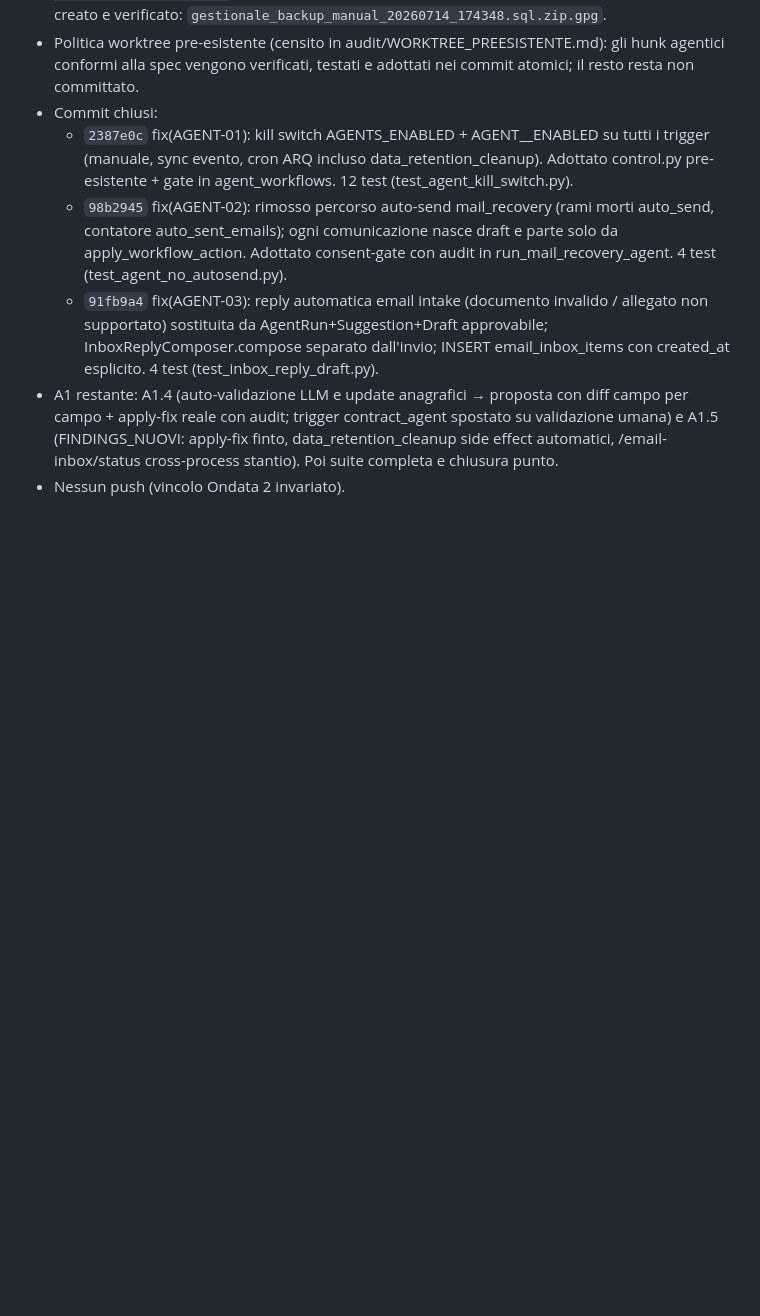
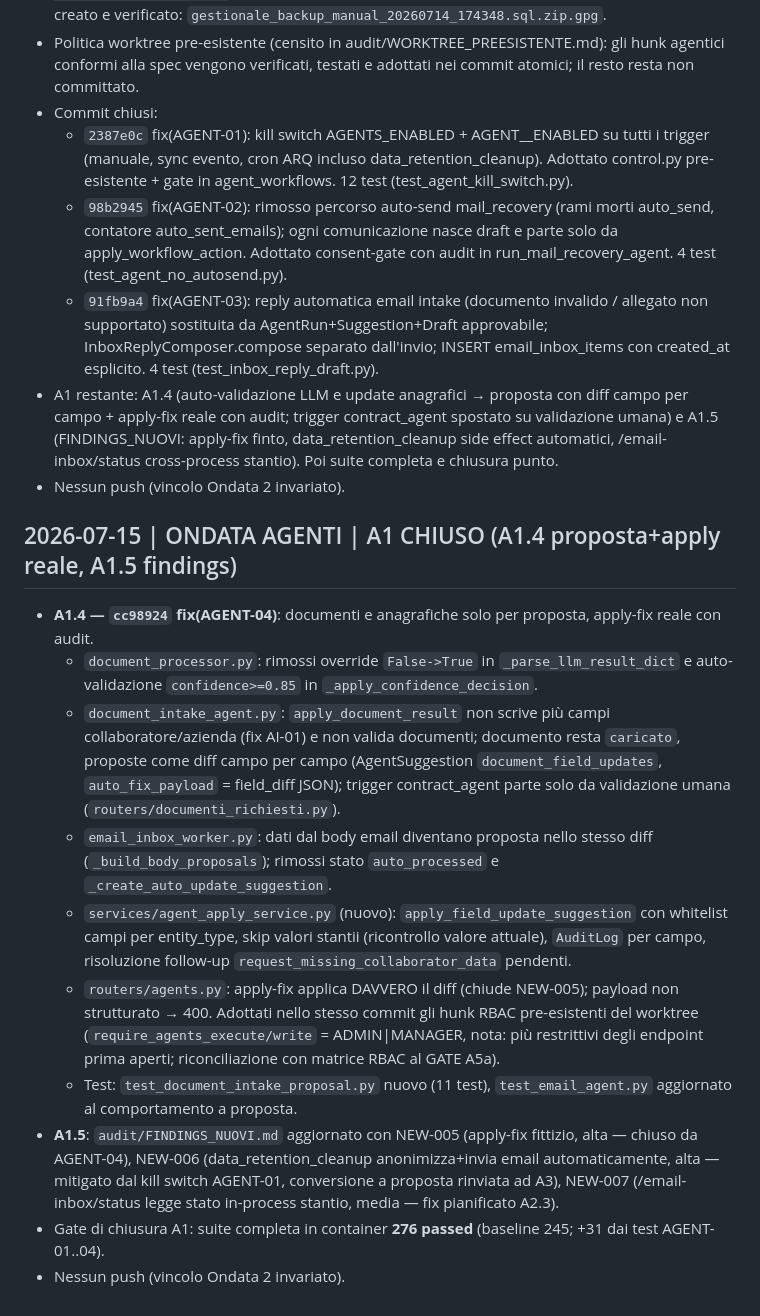
Before and after one commit to cacciapuotif-cpu/pythonpro, a Markdown page: REMEDIATION_LOG.md, the part around the change. Rendered like a GitHub page; blank space fills up the shorter version.

```diff
--- a/REMEDIATION_LOG.md
+++ b/REMEDIATION_LOG.md
@@ -425,3 +425,16 @@ Formato: data | finding ID | cosa fatto | file toccati | test/verifiche eseguiti
   - `91fb9a4` fix(AGENT-03): reply automatica email intake (documento invalido / allegato non supportato) sostituita da AgentRun+Suggestion+Draft approvabile; InboxReplyComposer.compose separato dall'invio; INSERT email_inbox_items con created_at esplicito. 4 test (test_inbox_reply_draft.py).
 - A1 restante: A1.4 (auto-validazione LLM e update anagrafici → proposta con diff campo per campo + apply-fix reale con audit; trigger contract_agent spostato su validazione umana) e A1.5 (FINDINGS_NUOVI: apply-fix finto, data_retention_cleanup side effect automatici, /email-inbox/status cross-process stantio). Poi suite completa e chiusura punto.
 - Nessun push (vincolo Ondata 2 invariato).
+
+## 2026-07-15 | ONDATA AGENTI | A1 CHIUSO (A1.4 proposta+apply reale, A1.5 findings)
+
+- **A1.4 — `cc98924` fix(AGENT-04)**: documenti e anagrafiche solo per proposta, apply-fix reale con audit.
+  - `document_processor.py`: rimossi override `False->True` in `_parse_llm_result_dict` e auto-validazione `confidence>=0.85` in `_apply_confidence_decision`.
+  - `document_intake_agent.py`: `apply_document_result` non scrive più campi collaboratore/azienda (fix AI-01) e non valida documenti; documento resta `caricato`, proposte come diff campo per campo (AgentSuggestion `document_field_updates`, `auto_fix_payload` = field_diff JSON); trigger contract_agent parte solo da validazione umana (`routers/documenti_richiesti.py`).
+  - `email_inbox_worker.py`: dati dal body email diventano proposta nello stesso diff (`_build_body_proposals`); rimossi stato `auto_processed` e `_create_auto_update_suggestion`.
+  - `services/agent_apply_service.py` (nuovo): `apply_field_update_suggestion` con whitelist campi per entity_type, skip valori stantii (ricontrollo valore attuale), `AuditLog` per campo, risoluzione follow-up `request_missing_collaborator_data` pendenti.
+  - `routers/agents.py`: apply-fix applica DAVVERO il diff (chiude NEW-005); payload non strutturato → 400. Adottati nello stesso commit gli hunk RBAC pre-esistenti del worktree (`require_agents_execute/write` = ADMIN|MANAGER, nota: più restrittivi degli endpoint prima aperti; riconciliazione con matrice RBAC al GATE A5a).
+  - Test: `test_document_intake_proposal.py` nuovo (11 test), `test_email_agent.py` aggiornato al comportamento a proposta.
+- **A1.5**: `audit/FINDINGS_NUOVI.md` aggiornato con NEW-005 (apply-fix fittizio, alta — chiuso da AGENT-04), NEW-006 (data_retention_cleanup anonimizza+invia email automaticamente, alta — mitigato dal kill switch AGENT-01, conversione a proposta rinviata ad A3), NEW-007 (/email-inbox/status legge stato in-process stantio, media — fix pianificato A2.3).
+- Gate di chiusura A1: suite completa in container **276 passed** (baseline 245; +31 dai test AGENT-01..04).
+- Nessun push (vincolo Ondata 2 invariato).
```
Also changed, not shown: audit/FINDINGS_NUOVI.md (+28 -0 lines).
